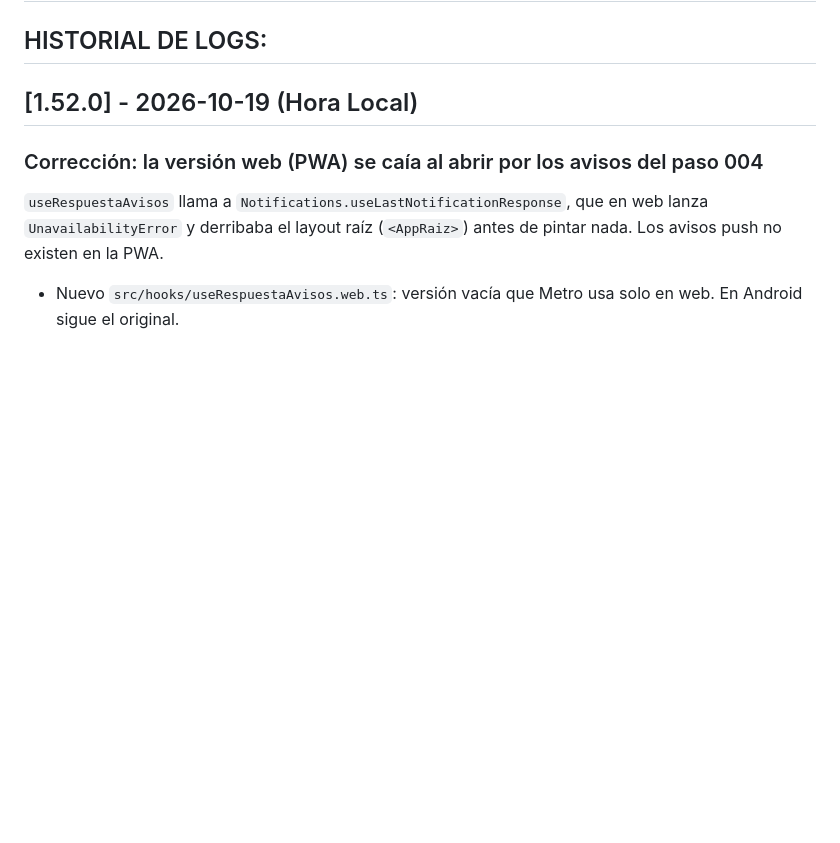
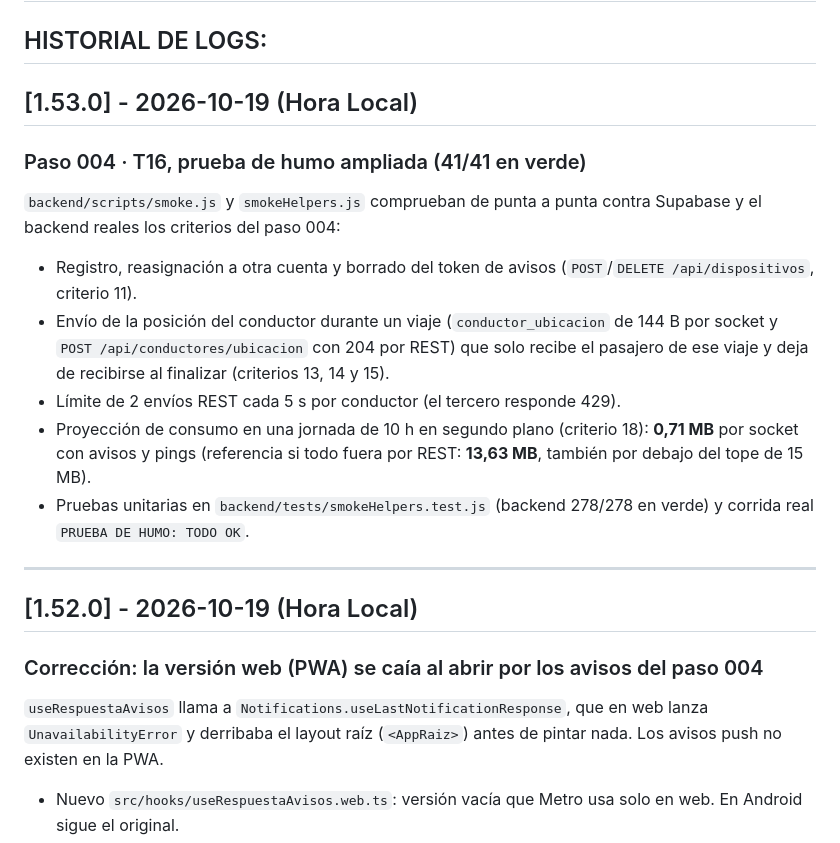
Before and after one commit to DavidCevallos15/Crucidrive---APP, a Markdown page: REGISTRO_CAMBIOS.md, the part around the change. Drawn GitHub-style; blank space fills up the shorter version.

Commit message:
docs(004): registrar salida de la prueba de humo ampliada (T16)
Los 41 pasos de smoke.js pasan contra Supabase y el backend reales
(0,71 MB proyectados en 10 h en segundo plano; 13,63 MB si fuera todo
por REST).

Generated with [Devin](https://devin.ai)

Co-Authored-By: Devin <158243242+devin-ai-integration[bot]@users.noreply.github.com>

```diff
--- a/REGISTRO_CAMBIOS.md
+++ b/REGISTRO_CAMBIOS.md
@@ -1,6 +1,18 @@
 # Registro de Cambios - CruciDrive (Backend & Frontend)
 
 ## HISTORIAL DE LOGS:
+
+## [1.53.0] - 2026-10-19 (Hora Local)
+
+### Paso 004 · T16, prueba de humo ampliada (41/41 en verde)
+`backend/scripts/smoke.js` y `smokeHelpers.js` comprueban de punta a punta contra Supabase y el backend reales los criterios del paso 004:
+- Registro, reasignación a otra cuenta y borrado del token de avisos (`POST`/`DELETE /api/dispositivos`, criterio 11).
+- Envío de la posición del conductor durante un viaje (`conductor_ubicacion` de 144 B por socket y `POST /api/conductores/ubicacion` con 204 por REST) que solo recibe el pasajero de ese viaje y deja de recibirse al finalizar (criterios 13, 14 y 15).
+- Límite de 2 envíos REST cada 5 s por conductor (el tercero responde 429).
+- Proyección de consumo en una jornada de 10 h en segundo plano (criterio 18): **0,71 MB** por socket con avisos y pings (referencia si todo fuera por REST: **13,63 MB**, también por debajo del tope de 15 MB).
+- Pruebas unitarias en `backend/tests/smokeHelpers.test.js` (backend 278/278 en verde) y corrida real `PRUEBA DE HUMO: TODO OK`.
+
+---
 
 ## [1.52.0] - 2026-10-19 (Hora Local)
 
```
Also changed, not shown: specs/004-tracking-push/tasks.md (+1 -1 lines).
